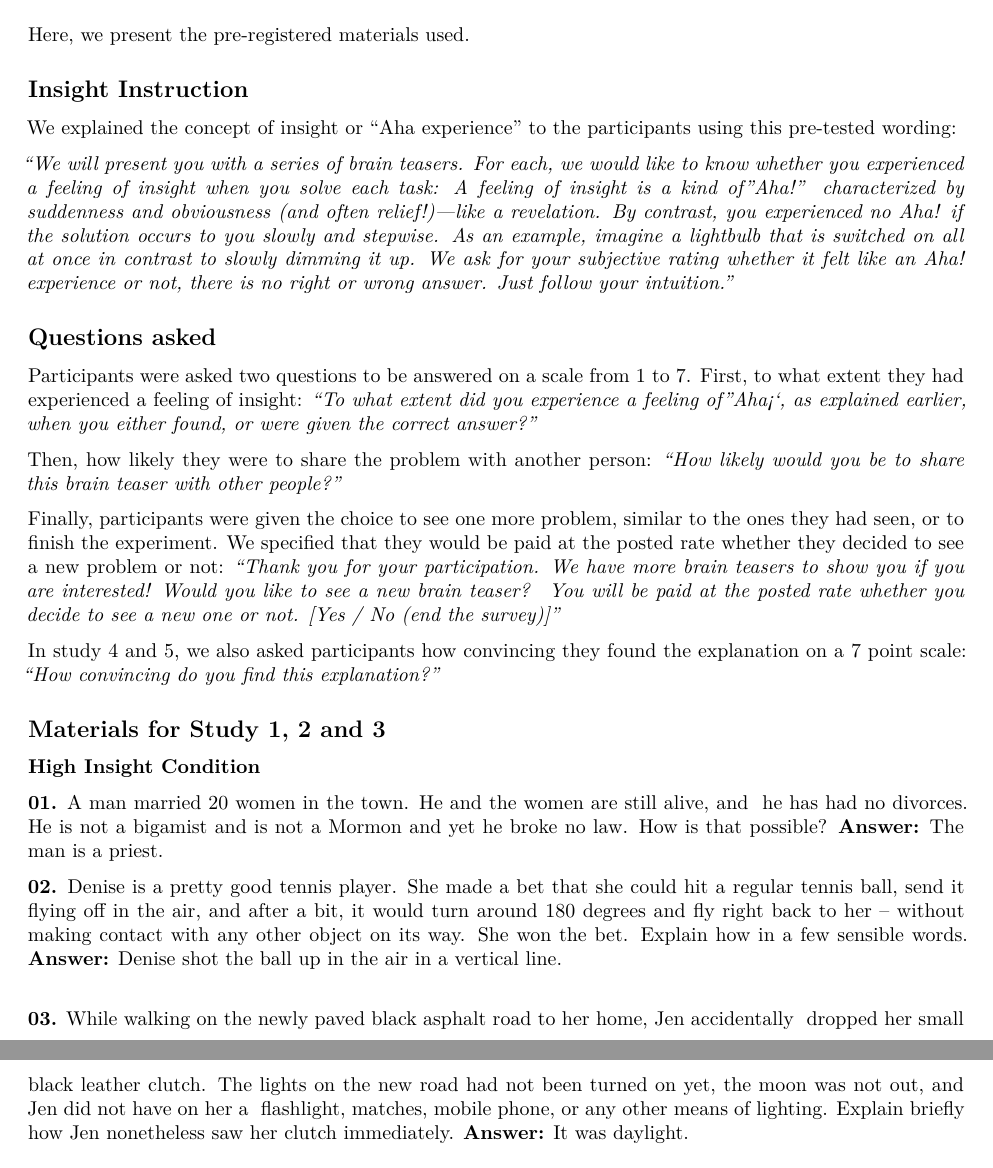
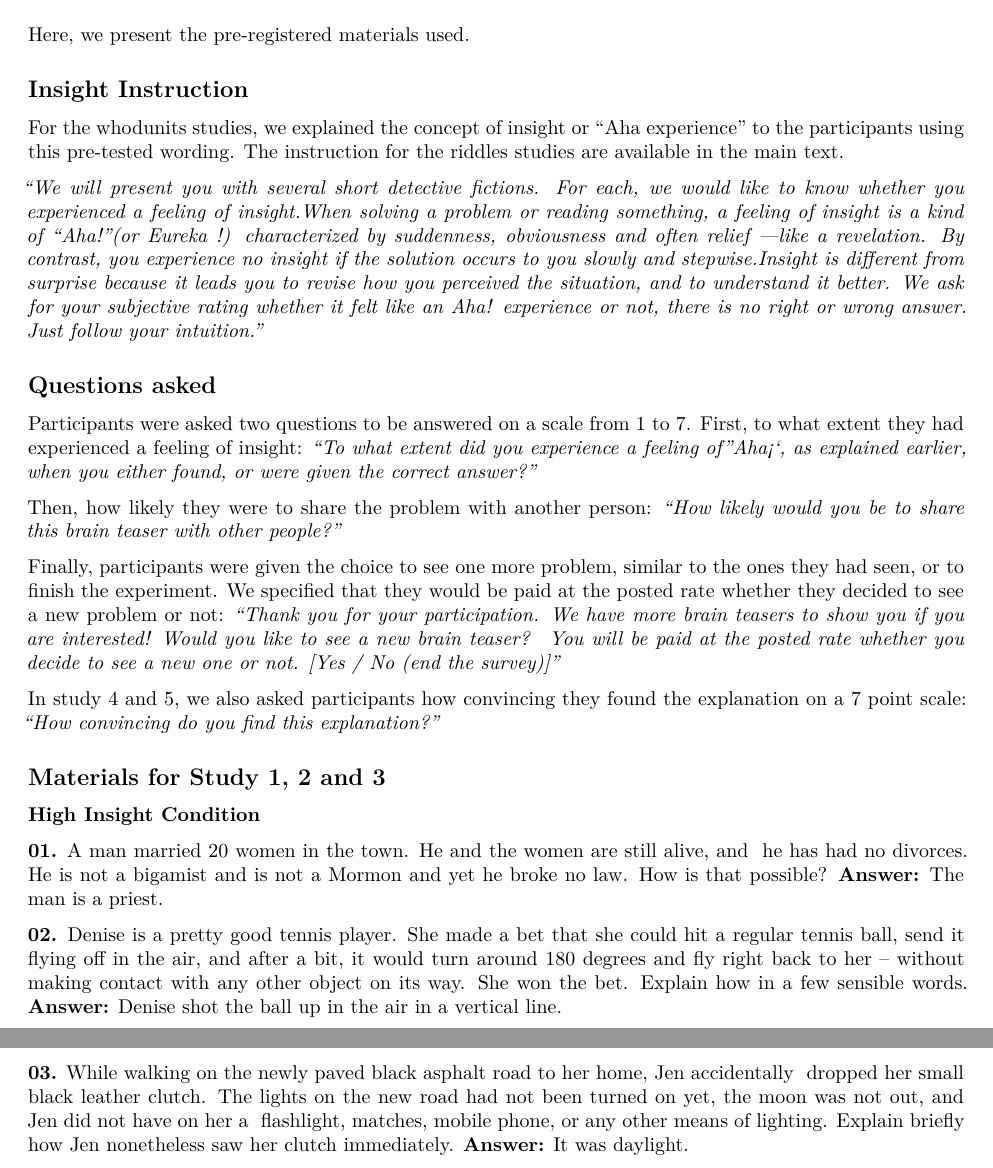
Before and after one commit to mariusmercier/paper_insight_culture, an R Markdown document (All_analysis.Rmd): two parts of pages 2 and 3 of 23 before the commit and two parts of pages 2 and 3 of 24 after it, joined at a grey line, cut so that both start at the same text. Rendered offline with R 4.5, knitr and Pandoc, then LaTeX, with nearby package versions; some code elsewhere in the file could not run offline.

Commit message:
revise ESM

```diff
--- a/All_analysis.Rmd
+++ b/All_analysis.Rmd
@@ -40,9 +40,9 @@ Here, we present the pre-registered materials used.
 
 ## Insight Instruction
 
-We explained the concept of insight or "Aha experience" to the participants using this pre-tested wording:
-
-*"We will present you with a series of brain teasers. For each, we would like to know whether you experienced a feeling of insight when you solve each task: A feeling of insight is a kind of"Aha!" characterized by suddenness and obviousness (and often relief!)---like a revelation. By contrast, you experienced no Aha! if the solution occurs to you slowly and stepwise. As an example, imagine a lightbulb that is switched on all at once in contrast to slowly dimming it up. We ask for your subjective rating whether it felt like an Aha! experience or not, there is no right or wrong answer. Just follow your intuition."*
+For the whodunits studies, we explained the concept of insight or "Aha experience" to the participants using this pre-tested wording. The instruction for the riddles studies are available in the main text.
+
+*"We will present you with several short detective fictions. For each, we would like to know whether you experienced a feeling of insight.When solving a problem or reading something, a feeling of insight is a kind of “Aha!”(or Eureka !) characterized by suddenness, obviousness and often relief —like a revelation. By contrast, you experience no insight if the solution occurs to you slowly and stepwise.Insight is different from surprise because it leads you to revise how you perceived the situation, and to understand it better. We ask for your subjective rating whether it felt like an Aha! experience or not, there is no right or wrong answer. Just follow your intuition."*
 
 ## Questions asked
 
```
Also changed, not shown: ESM.pdf, meta_plot.pdf, All_analysis.Rmd (8 more changed lines), 1 other file.
